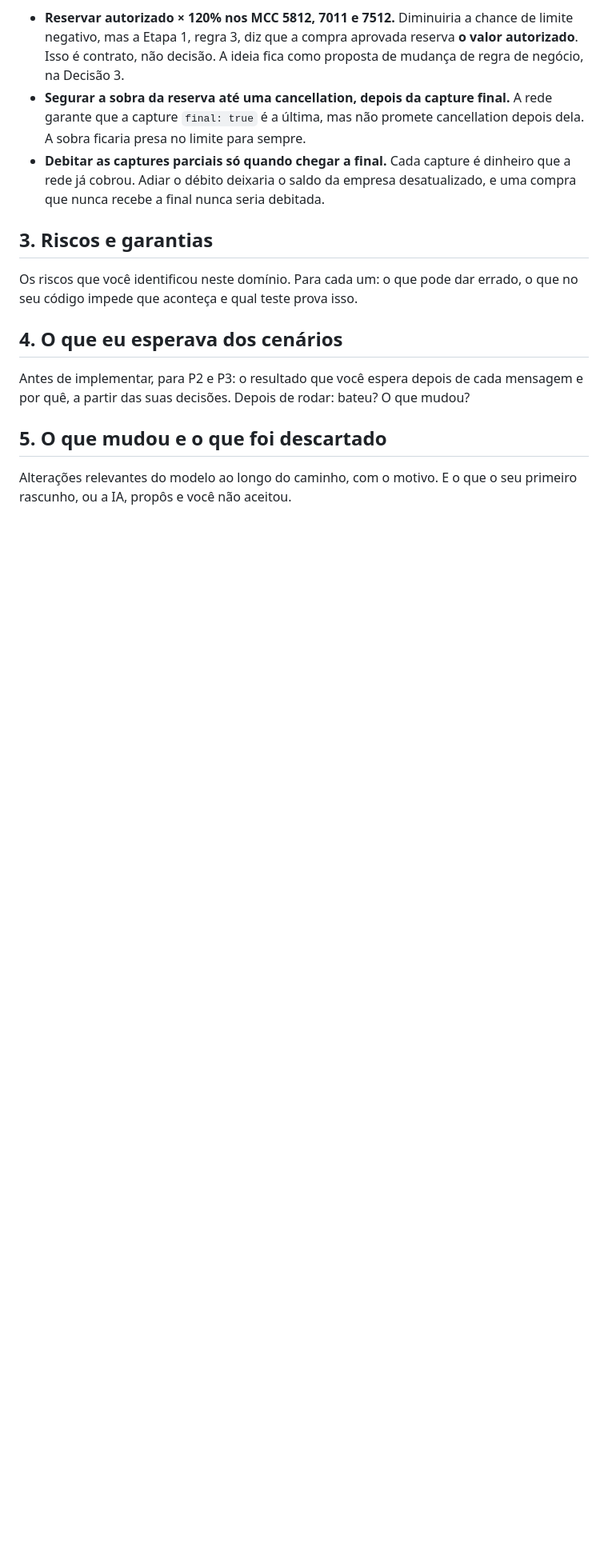
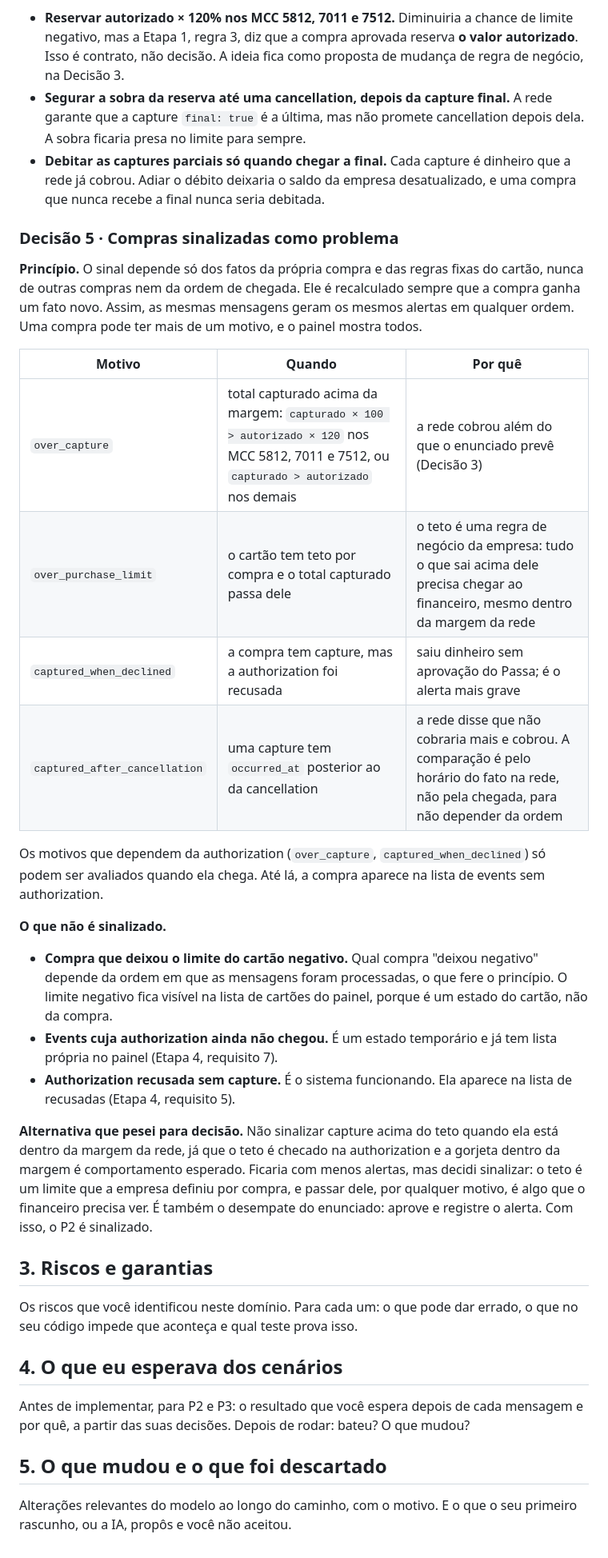
Before and after one commit to Gabrielvsiqueira/3pontos-fullstack-test, a Markdown page: MODEL.md, the part around the change. Shown at 80% size. Drawn GitHub-style; blank space fills up the shorter version.

Commit message:
docs(model): define flagged purchase criteria
Decision 5: a flag depends only on the purchase's own facts and the
card's fixed rules, never on other purchases or arrival order, and
is recomputed on every new fact. A purchase may carry several
reasons:

- over_capture: captured total above the expected margin
- over_purchase_limit: captured total above the card's purchase
  ceiling, even within the network margin (company business rule)
- captured_when_declined: money captured on a declined purchase
- captured_after_cancellation: capture occurred_at after the
  cancellation occurred_at (network time, not arrival order)

Not flagged: the purchase that drove a card limit negative (depends
on processing order; the negative limit shows on the card list),
events still waiting for their authorization (own panel list) and
declined authorizations without captures.

With this, published scenario P2 is flagged (860 captured over an
800 ceiling) and P3 is not.

```diff
--- a/MODEL.md
+++ b/MODEL.md
@@ -222,6 +222,27 @@ Cada transaction (Decisão 2) é a diferença dessa conta antes e depois da mens
 - **Segurar a sobra da reserva até uma cancellation, depois da capture final.** A rede garante que a capture `final: true` é a última, mas não promete cancellation depois dela. A sobra ficaria presa no limite para sempre.
 - **Debitar as captures parciais só quando chegar a final.** Cada capture é dinheiro que a rede já cobrou. Adiar o débito deixaria o saldo da empresa desatualizado, e uma compra que nunca recebe a final nunca seria debitada.
 
+### Decisão 5 · Compras sinalizadas como problema
+
+**Princípio.** O sinal depende só dos fatos da própria compra e das regras fixas do cartão, nunca de outras compras nem da ordem de chegada. Ele é recalculado sempre que a compra ganha um fato novo. Assim, as mesmas mensagens geram os mesmos alertas em qualquer ordem. Uma compra pode ter mais de um motivo, e o painel mostra todos.
+
+| Motivo | Quando | Por quê |
+|---|---|---|
+| `over_capture` | total capturado acima da margem: `capturado × 100 > autorizado × 120` nos MCC 5812, 7011 e 7512, ou `capturado > autorizado` nos demais | a rede cobrou além do que o enunciado prevê (Decisão 3) |
+| `over_purchase_limit` | o cartão tem teto por compra e o total capturado passa dele | o teto é uma regra de negócio da empresa: tudo o que sai acima dele precisa chegar ao financeiro, mesmo dentro da margem da rede |
+| `captured_when_declined` | a compra tem capture, mas a authorization foi recusada | saiu dinheiro sem aprovação do Passa; é o alerta mais grave |
+| `captured_after_cancellation` | uma capture tem `occurred_at` posterior ao da cancellation | a rede disse que não cobraria mais e cobrou. A comparação é pelo horário do fato na rede, não pela chegada, para não depender da ordem |
+
+Os motivos que dependem da authorization (`over_capture`, `captured_when_declined`) só podem ser avaliados quando ela chega. Até lá, a compra aparece na lista de events sem authorization.
+
+**O que não é sinalizado.**
+
+- **Compra que deixou o limite do cartão negativo.** Qual compra "deixou negativo" depende da ordem em que as mensagens foram processadas, o que fere o princípio. O limite negativo fica visível na lista de cartões do painel, porque é um estado do cartão, não da compra.
+- **Events cuja authorization ainda não chegou.** É um estado temporário e já tem lista própria no painel (Etapa 4, requisito 7).
+- **Authorization recusada sem capture.** É o sistema funcionando. Ela aparece na lista de recusadas (Etapa 4, requisito 5).
+
+**Alternativa que pesei para decisão.** Não sinalizar capture acima do teto quando ela está dentro da margem da rede, já que o teto é checado na authorization e a gorjeta dentro da margem é comportamento esperado. Ficaria com menos alertas, mas decidi sinalizar: o teto é um limite que a empresa definiu por compra, e passar dele, por qualquer motivo, é algo que o financeiro precisa ver. É também o desempate do enunciado: aprove e registre o alerta. Com isso, o P2 é sinalizado.
+
 ## 3. Riscos e garantias
 
 Os riscos que você identificou neste domínio. Para cada um: o que pode dar errado, o que no seu código impede que aconteça e qual teste prova isso.
```
